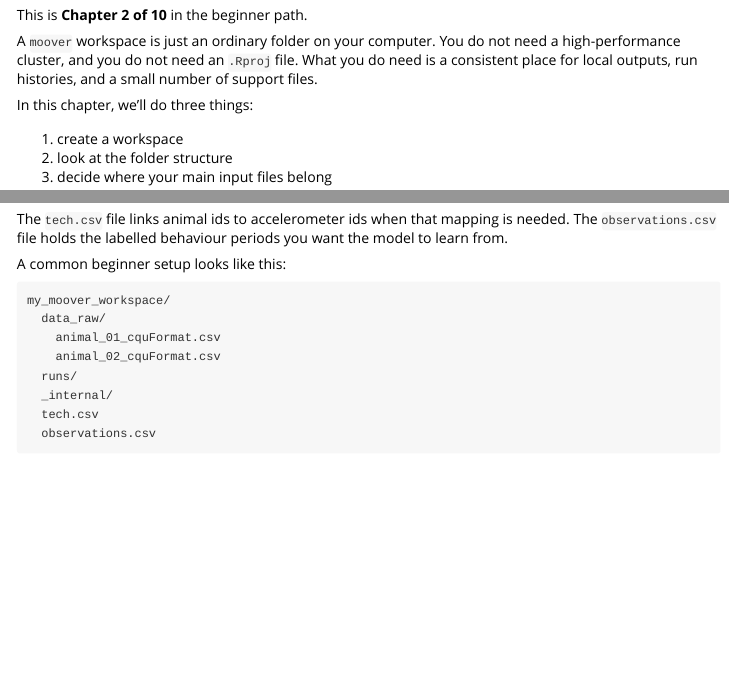
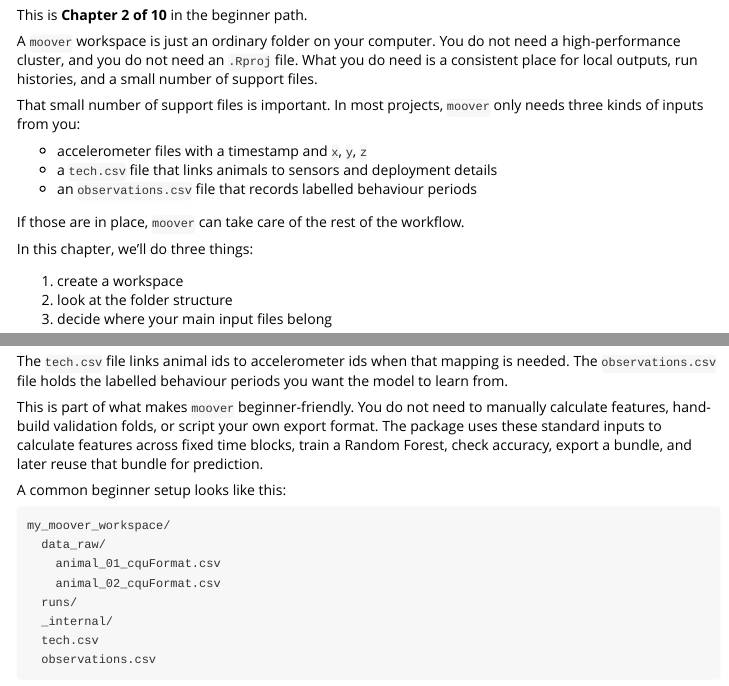
Before and after one commit to wobblytwilliams/moover, an R Markdown document (vignettes/set-up-your-workspace.Rmd): the page in a window 1100 px wide, from 70 px down, and a second part further down, joined at a grey line. Rendered offline with R 4.5, knitr and Pandoc, with nearby package versions.

Commit message:
Clarify moover simplicity and schema messaging

```diff
--- a/_pkgdown.yml
+++ b/_pkgdown.yml
@@ -5,7 +5,7 @@ template:
 
 home:
   title: moover
-  description: Convert movement data into behaviour workflows for animal scientists, locally and without requiring HPC.
+  description: Turn standard accelerometer, tech, and observation files into behaviour models and predictions, locally and without requiring HPC.
 
 navbar:
   structure:
--- a/vignettes/set-up-your-workspace.Rmd
+++ b/vignettes/set-up-your-workspace.Rmd
@@ -14,6 +14,14 @@ knitr::opts_chunk$set(collapse = TRUE, comment = "#>")
 This is **Chapter 2 of 10** in the beginner path.
 
 A `moover` workspace is just an ordinary folder on your computer. You do not need a high-performance cluster, and you do not need an `.Rproj` file. What you do need is a consistent place for local outputs, run histories, and a small number of support files.
+
+That small number of support files is important. In most projects, `moover` only needs three kinds of inputs from you:
+
+- accelerometer files with a timestamp and `x`, `y`, `z`
+- a `tech.csv` file that links animals to sensors and deployment details
+- an `observations.csv` file that records labelled behaviour periods
+
+If those are in place, `moover` can take care of the rest of the workflow.
 
 In this chapter, we'll do three things:
 
@@ -77,6 +85,8 @@ For a training workflow, two extra files usually sit at the top level of the wor
 - `observations.csv`
 
 The `tech.csv` file links animal ids to accelerometer ids when that mapping is needed. The `observations.csv` file holds the labelled behaviour periods you want the model to learn from.
+
+This is part of what makes `moover` beginner-friendly. You do not need to manually calculate features, hand-build validation folds, or script your own export format. The package uses these standard inputs to calculate features across fixed time blocks, train a Random Forest, check accuracy, export a bundle, and later reuse that bundle for prediction.
 
 A common beginner setup looks like this:
 
```
Also changed, not shown: vignettes/getting-started.Rmd (+4 -0 lines), vignettes/train-and-predict-with-real-data.Rmd (+2 -0 lines), README.md.
